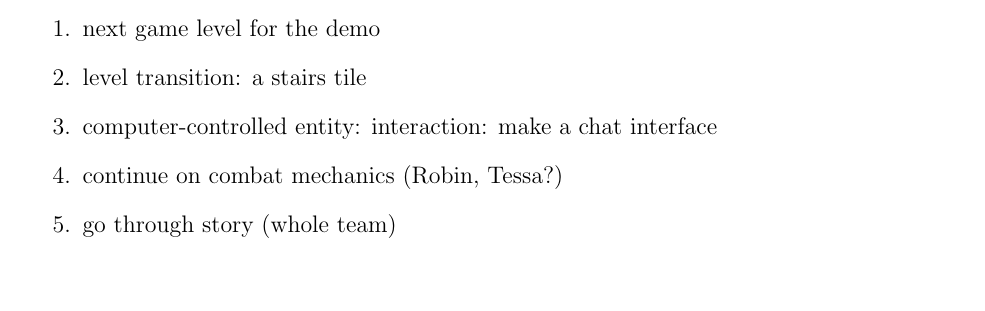
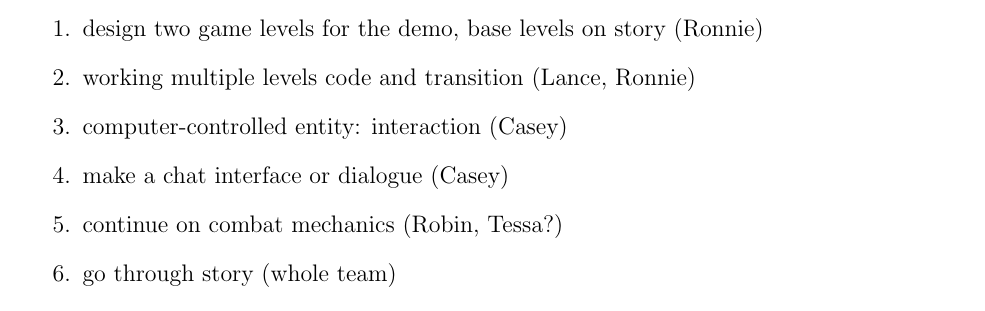
Before and after one commit to CS383-Team1/project, a LaTeX document (doc/backlog/sprint.tex): part of page 1 of 2, cut at the place of the change, the shorter picture padded with empty space. Compiled offline with pdfLaTeX.

Commit message:
Update sprint.tex

```diff
--- a/doc/backlog/sprint.tex
+++ b/doc/backlog/sprint.tex
@@ -13,10 +13,10 @@
 
 \begin{section}{For Sprint 3/25/15 to 4/??/15}
 \begin{enumerate}
-\item next game level for the demo
-\item level transition: a stairs tile
-\item computer-controlled entity: interaction: make a chat interface
+\item design two game levels for the demo, base levels on story (Ronnie)
+\item working multiple levels code and transition (Lance, Ronnie)
+\item computer-controlled entity: interaction (Casey)
+\item make a chat interface or dialogue (Casey)
 \item continue on combat mechanics (Robin, Tessa?)
 \item go through story (whole team)
-\item start on networking: 2 players, 2 comps, on one game map (Mason)
-\item start turning story into levels
+\item rework player input classes and have them reviewed (Tessa)
```
Also changed, not shown: doc/backlog/sprint.tex (3 more changed lines).
